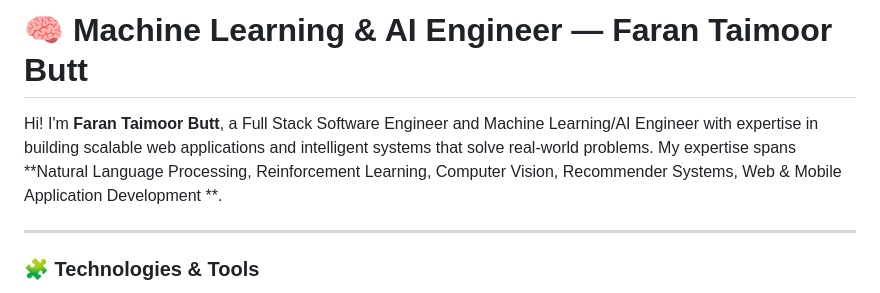
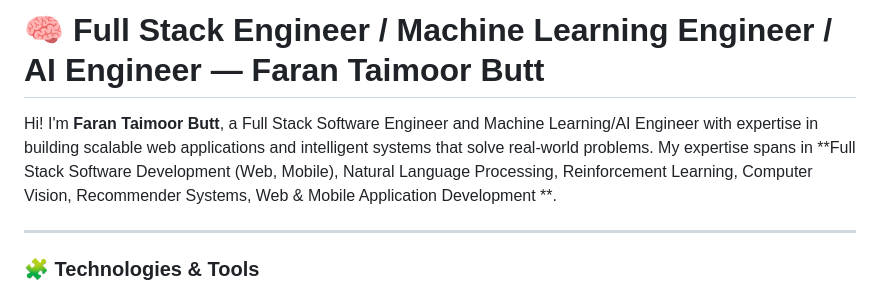
Before and after one commit to faranbutt/faranbutt, a Markdown page: README.md, the part around the change. Drawn GitHub-style.

```diff
--- a/README.md
+++ b/README.md
@@ -1,7 +1,7 @@
-# 🧠 Machine Learning & AI Engineer — Faran Taimoor Butt
+# 🧠 Full Stack Engineer / Machine Learning Engineer / AI Engineer — Faran Taimoor Butt
 
 Hi! I'm **Faran Taimoor Butt**, a Full Stack Software Engineer and Machine Learning/AI Engineer with expertise in building scalable web applications and intelligent systems that solve real-world problems.
-My expertise spans **Natural Language Processing, Reinforcement Learning, Computer Vision, Recommender Systems, Web & Mobile Application Development **.
+My expertise spans in **Full Stack Software Development (Web, Mobile), Natural Language Processing, Reinforcement Learning, Computer Vision, Recommender Systems, Web & Mobile Application Development **.
 
 ---
 
```
